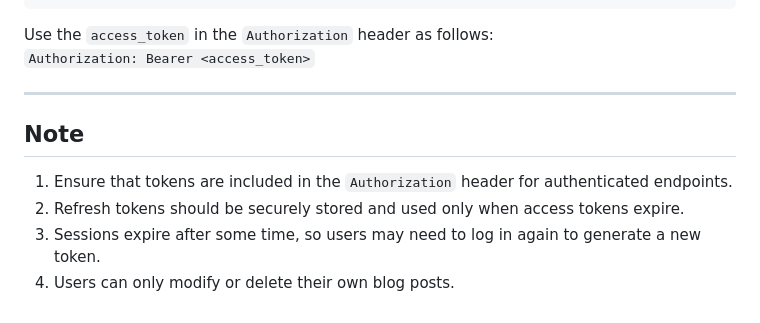
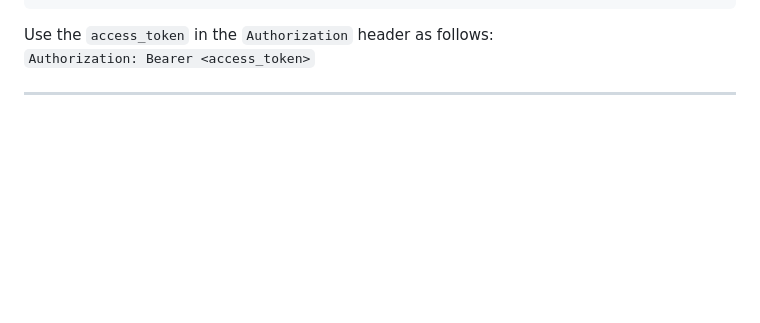
Before and after one commit to Stephen882-pixel/Meru-University-of-Science-and-Technology-WebApp, a Markdown page: Readme.md, the part around the change. Drawn GitHub-style; blank space fills up the shorter version.

```diff
--- a/Readme.md
+++ b/Readme.md
@@ -341,10 +341,3 @@ Use the `access_token` in the `Authorization` header as follows:
 `Authorization: Bearer <access_token>`
 
 ---
-
-## Note
-
-1. Ensure that tokens are included in the `Authorization` header for authenticated endpoints.
-2. Refresh tokens should be securely stored and used only when access tokens expire.
-3. Sessions expire after some time, so users may need to log in again to generate a new token.
-4. Users can only modify or delete their own blog posts.
```
